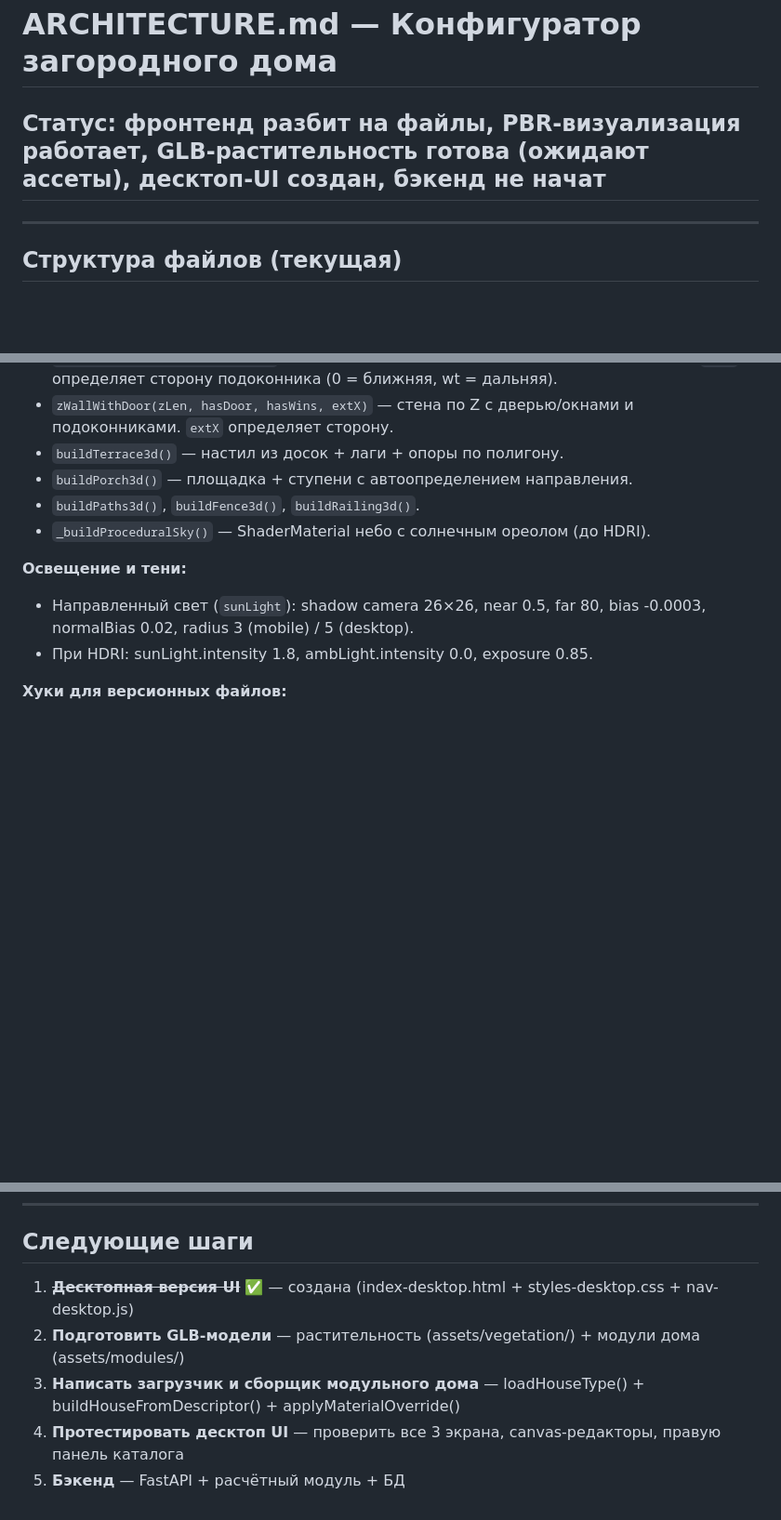
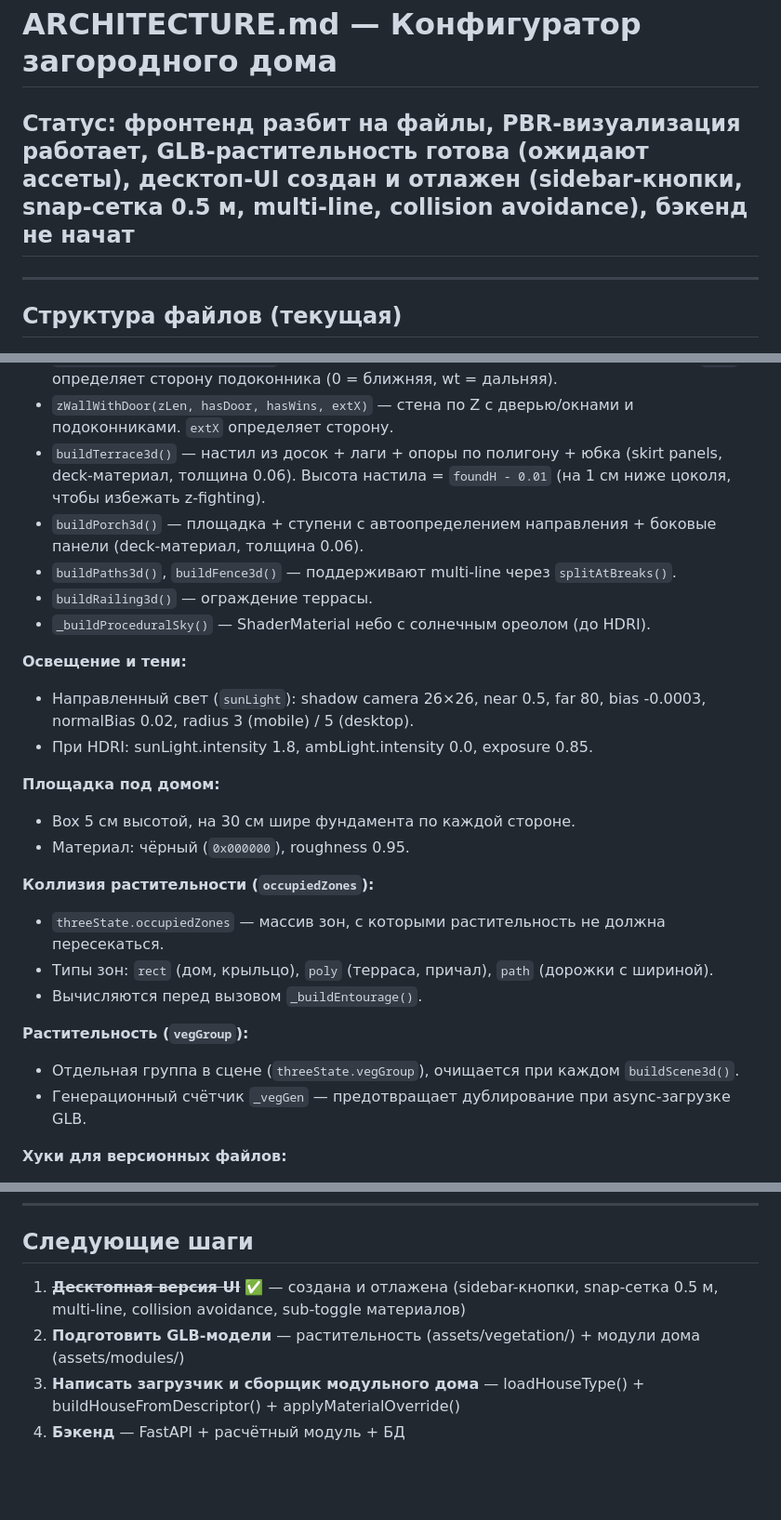
Before and after one commit to MicNau/SHPUK-2, a Markdown page: ARCHITECTURE.md, 3 parts joined by grey strips. Shown at 93% size. Rendered like a GitHub page; blank space fills up the shorter version.

```diff
--- a/ARCHITECTURE.md
+++ b/ARCHITECTURE.md
@@ -1,6 +1,6 @@
 # ARCHITECTURE.md — Конфигуратор загородного дома
 
-## Статус: фронтенд разбит на файлы, PBR-визуализация работает, GLB-растительность готова (ожидают ассеты), десктоп-UI создан, бэкенд не начат
+## Статус: фронтенд разбит на файлы, PBR-визуализация работает, GLB-растительность готова (ожидают ассеты), десктоп-UI создан и отлажен (sidebar-кнопки, snap-сетка 0.5 м, multi-line, collision avoidance), бэкенд не начат
 
 ---
 
@@ -133,14 +134,28 @@ let step = 1; // текущий шаг (число или 'catalog' | 'summary')
 - `buildHouseMeshes()` — стены с окнами/дверью, цоколь, двускатная крыша с UV.
 - `xWallWithWins(len, wins, extZ)` — стена по X с окнами и внешними подоконниками. `extZ` определяет сторону подоконника (0 = ближняя, wt = дальняя).
 - `zWallWithDoor(zLen, hasDoor, hasWins, extX)` — стена по Z с дверью/окнами и подоконниками. `extX` определяет сторону.
-- `buildTerrace3d()` — настил из досок + лаги + опоры по полигону.
-- `buildPorch3d()` — площадка + ступени с автоопределением направления.
-- `buildPaths3d()`, `buildFence3d()`, `buildRailing3d()`.
+- `buildTerrace3d()` — настил из досок + лаги + опоры по полигону + юбка (skirt panels, deck-материал, толщина 0.06). Высота настила = `foundH - 0.01` (на 1 см ниже цоколя, чтобы избежать z-fighting).
+- `buildPorch3d()` — площадка + ступени с автоопределением направления + боковые панели (deck-материал, толщина 0.06).
+- `buildPaths3d()`, `buildFence3d()` — поддерживают multi-line через `splitAtBreaks()`.
+- `buildRailing3d()` — ограждение террасы.
 - `_buildProceduralSky()` — ShaderMaterial небо с солнечным ореолом (до HDRI).
 
 **Освещение и тени:**
 - Направленный свет (`sunLight`): shadow camera 26×26, near 0.5, far 80, bias -0.0003, normalBias 0.02, radius 3 (mobile) / 5 (desktop).
 - При HDRI: sunLight.intensity 1.8, ambLight.intensity 0.0, exposure 0.85.
+
+**Площадка под домом:**
+- Box 5 см высотой, на 30 см шире фундамента по каждой стороне.
+- Материал: чёрный (`0x000000`), roughness 0.95.
+
+**Коллизия растительности (`occupiedZones`):**
+- `threeState.occupiedZones` — массив зон, с которыми растительность не должна пересекаться.
+- Типы зон: `rect` (дом, крыльцо), `poly` (терраса, причал), `path` (дорожки с шириной).
+- Вычисляются перед вызовом `_buildEntourage()`.
+
+**Растительность (`vegGroup`):**
+- Отдельная группа в сцене (`threeState.vegGroup`), очищается при каждом `buildScene3d()`.
+- Генерационный счётчик `_vegGen` — предотвращает дублирование при async-загрузке GLB.
 
 **Хуки для версионных файлов:**
 - `_buildEntourage(scene)` — вызывается при инициализации.
@@ -363,8 +401,7 @@ CREATE TABLE projects (
 
 ## Следующие шаги
 
-1. ~~**Десктопная версия UI**~~ ✅ — создана (index-desktop.html + styles-desktop.css + nav-desktop.js)
+1. ~~**Десктопная версия UI**~~ ✅ — создана и отлажена (sidebar-кнопки, snap-сетка 0.5 м, multi-line, collision avoidance, sub-toggle материалов)
 2. **Подготовить GLB-модели** — растительность (assets/vegetation/) + модули дома (assets/modules/)
 3. **Написать загрузчик и сборщик модульного дома** — loadHouseType() + buildHouseFromDescriptor() + applyMaterialOverride()
-4. **Протестировать десктоп UI** — проверить все 3 экрана, canvas-редакторы, правую панель каталога
-5. **Бэкенд** — FastAPI + расчётный модуль + БД
+4. **Бэкенд** — FastAPI + расчётный модуль + БД
```
Also changed, not shown: other parts of ARCHITECTURE.md (+38 -14 lines).
